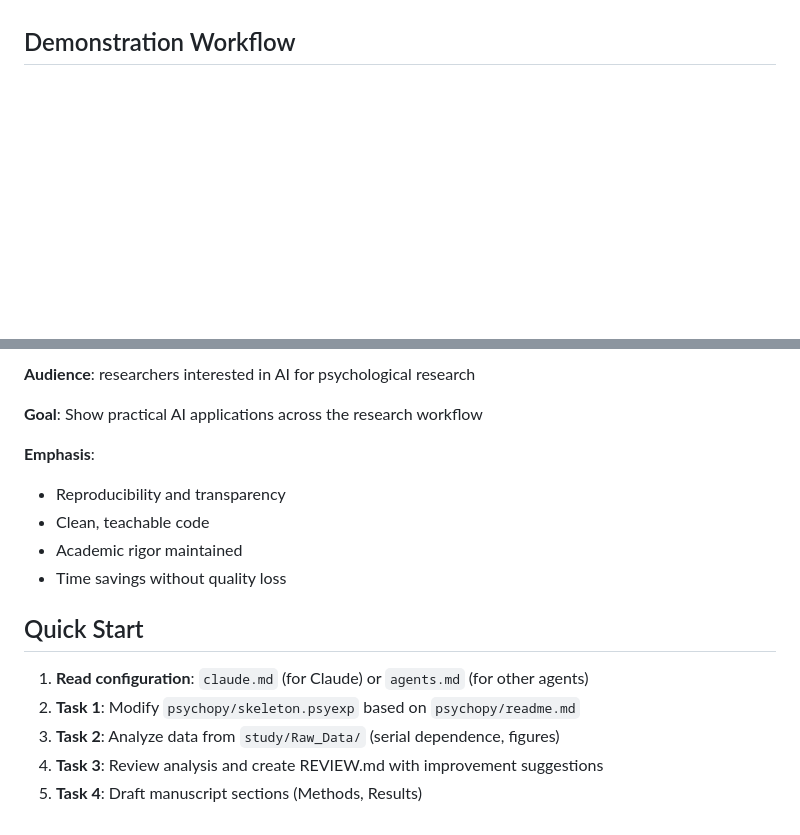
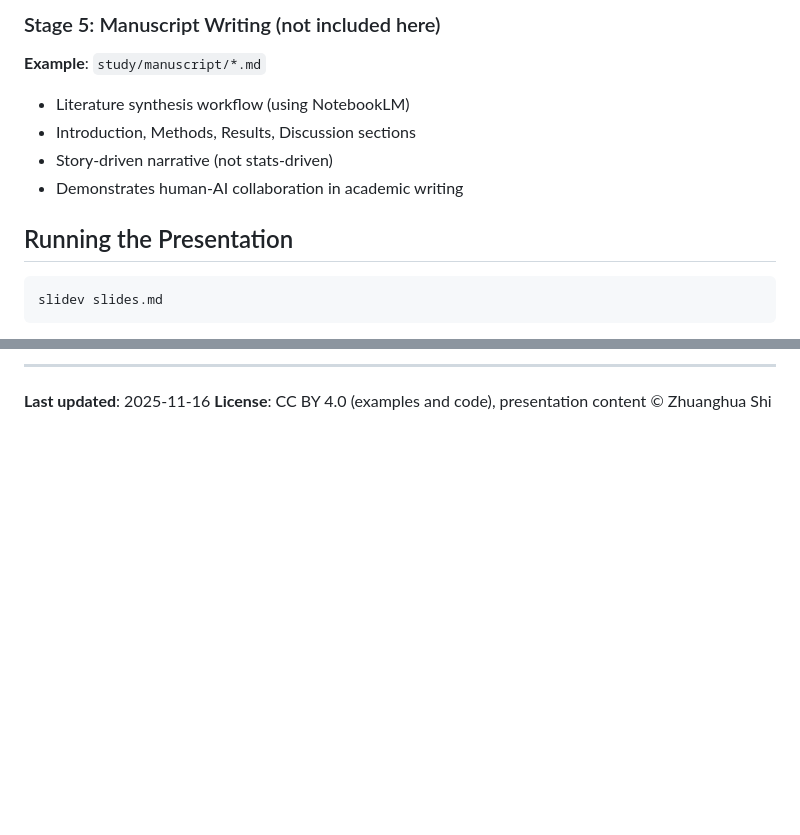
Before and after one commit to strongway/agents-in-research, a Markdown page: readme.md, 2 parts joined by grey strips. GitHub-like rendering; blank space fills up the shorter version.

````diff
--- a/readme.md
+++ b/readme.md
@@ -6,4 +71,14 @@ It uses the Bocheva & Rahnev (2025) orientation discrimination study as a hands-
+### Stage 5: Manuscript Writing (not included here)
+**Example**: `study/manuscript/*.md`
+- Literature synthesis workflow (using NotebookLM)
+- Introduction, Methods, Results, Discussion sections
+- Story-driven narrative (not stats-driven)
+- Demonstrates human-AI collaboration in academic writing
+
+## Running the Presentation
 
 
-## Demonstration Workflow
+```bash
+slidev slides.md
+```
 
@@ -80,18 +143,5 @@ It uses the Bocheva & Rahnev (2025) orientation discrimination study as a hands-
 
-**Audience**: researchers interested in AI for psychological research
+---
 
-**Goal**: Show practical AI applications across the research workflow
-
-**Emphasis**:
-- Reproducibility and transparency
-- Clean, teachable code
-- Academic rigor maintained
-- Time savings without quality loss
-
-## Quick Start
-
-1. **Read configuration**: `claude.md` (for Claude) or `agents.md` (for other agents)
-2. **Task 1**: Modify `psychopy/skeleton.psyexp` based on `psychopy/readme.md`
-3. **Task 2**: Analyze data from `study/Raw_Data/` (serial dependence, figures)
-4. **Task 3**: Review analysis and create REVIEW.md with improvement suggestions
-5. **Task 4**: Draft manuscript sections (Methods, Results)
+**Last updated**: 2025-11-16
+**License**: CC BY 4.0 (examples and code), presentation content © Zhuanghua Shi
````
Also changed, not shown: other parts of readme.md (+114 -61 lines).
